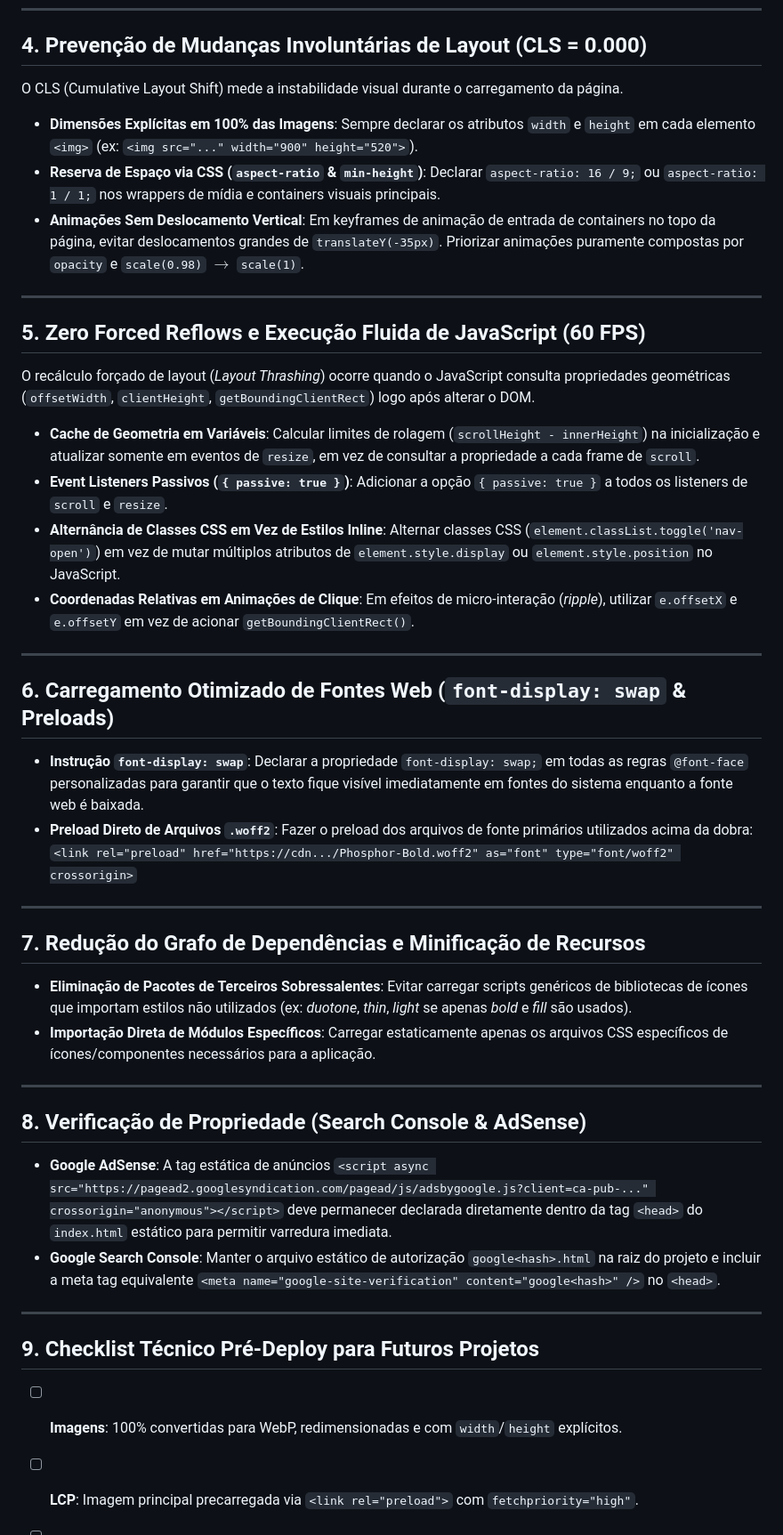
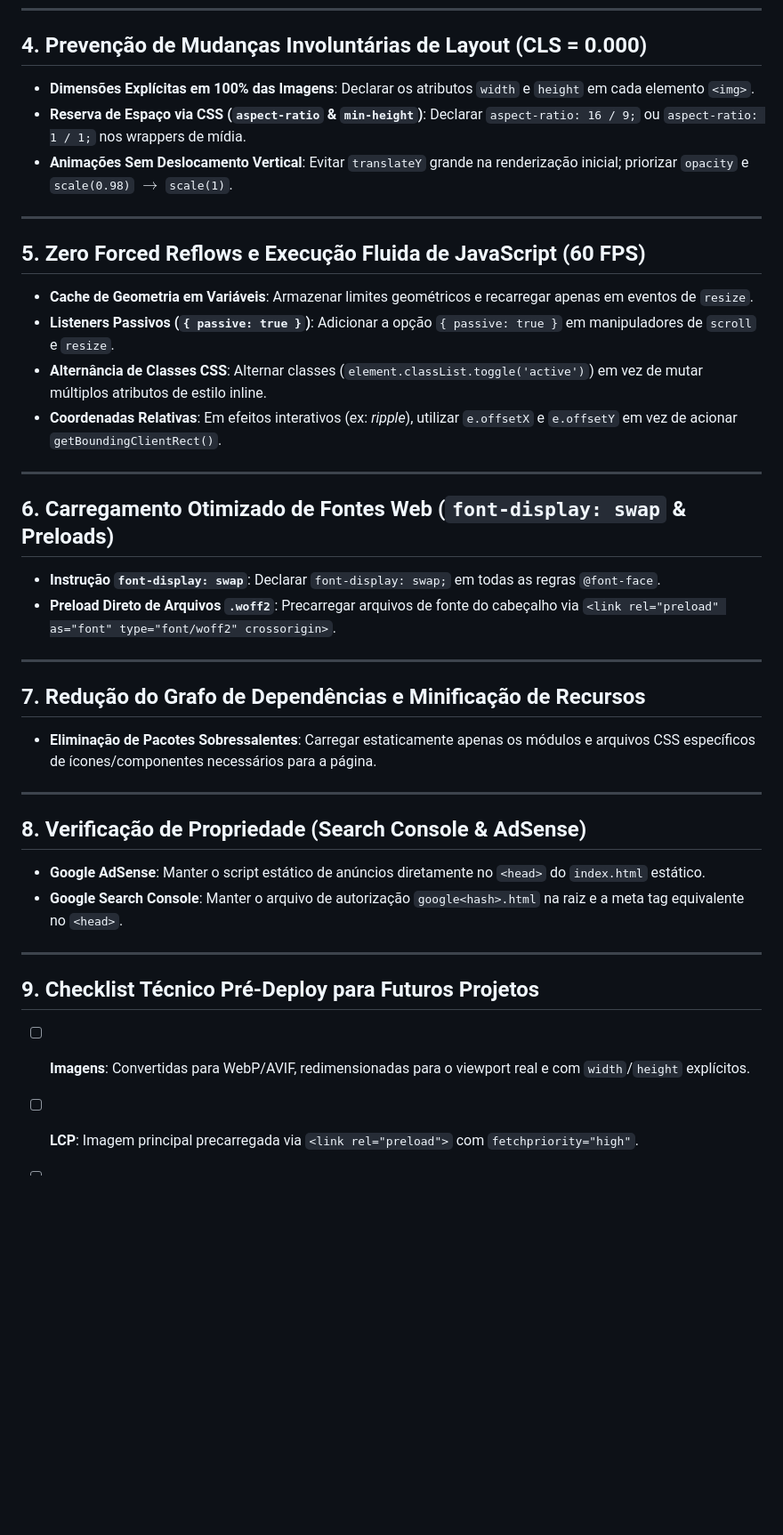
Before and after one commit to camargoarthur-hub/arthur-camargo-landingpage, a Markdown page: GoogleRecommendations.md, the part around one of its changes. Shown at 89% size. Drawn GitHub-style; blank space fills up the shorter version.

Commit message:
Generalize GoogleRecommendations.md as a universal reference template for future projects

```diff
--- a/GoogleRecommendations.md
+++ b/GoogleRecommendations.md
@@ -52,59 +49,42 @@ Solicitações de CSS e JavaScript síncronos no `<head>` impedem o navegador de
 
 ## 4. Prevenção de Mudanças Involuntárias de Layout (CLS = 0.000)
 
-O CLS (Cumulative Layout Shift) mede a instabilidade visual durante o carregamento da página.
-
-- **Dimensões Explícitas em 100% das Imagens**:
-  Sempre declarar os atributos `width` e `height` em cada elemento `<img>` (ex: `<img src="..." width="900" height="520">`).
-- **Reserva de Espaço via CSS (`aspect-ratio` & `min-height`)**:
-  Declarar `aspect-ratio: 16 / 9;` ou `aspect-ratio: 1 / 1;` nos wrappers de mídia e containers visuais principais.
-- **Animações Sem Deslocamento Vertical**:
-  Em keyframes de animação de entrada de containers no topo da página, evitar deslocamentos grandes de `translateY(-35px)`. Priorizar animações puramente compostas por `opacity` e `scale(0.98)` $\rightarrow$ `scale(1)`.
+- **Dimensões Explícitas em 100% das Imagens**: Declarar os atributos `width` e `height` em cada elemento `<img>`.
+- **Reserva de Espaço via CSS (`aspect-ratio` & `min-height`)**: Declarar `aspect-ratio: 16 / 9;` ou `aspect-ratio: 1 / 1;` nos wrappers de mídia.
+- **Animações Sem Deslocamento Vertical**: Evitar `translateY` grande na renderização inicial; priorizar `opacity` e `scale(0.98)` $\rightarrow$ `scale(1)`.
 
 ---
 
 ## 5. Zero Forced Reflows e Execução Fluida de JavaScript (60 FPS)
 
-O recálculo forçado de layout (*Layout Thrashing*) ocorre quando o JavaScript consulta propriedades geométricas (`offsetWidth`, `clientHeight`, `getBoundingClientRect`) logo após alterar o DOM.
-
-- **Cache de Geometria em Variáveis**:
-  Calcular limites de rolagem (`scrollHeight - innerHeight`) na inicialização e atualizar somente em eventos de `resize`, em vez de consultar a propriedade a cada frame de `scroll`.
-- **Event Listeners Passivos (`{ passive: true }`)**:
-  Adicionar a opção `{ passive: true }` a todos os listeners de `scroll` e `resize`.
-- **Alternância de Classes CSS em Vez de Estilos Inline**:
-  Alternar classes CSS (`element.classList.toggle('nav-open')`) em vez de mutar múltiplos atributos de `element.style.display` ou `element.style.position` no JavaScript.
-- **Coordenadas Relativas em Animações de Clique**:
-  Em efeitos de micro-interação (*ripple*), utilizar `e.offsetX` e `e.offsetY` em vez de acionar `getBoundingClientRect()`.
+- **Cache de Geometria em Variáveis**: Armazenar limites geométricos e recarregar apenas em eventos de `resize`.
+- **Listeners Passivos (`{ passive: true }`)**: Adicionar a opção `{ passive: true }` em manipuladores de `scroll` e `resize`.
+- **Alternância de Classes CSS**: Alternar classes (`element.classList.toggle('active')`) em vez de mutar múltiplos atributos de estilo inline.
+- **Coordenadas Relativas**: Em efeitos interativos (ex: *ripple*), utilizar `e.offsetX` e `e.offsetY` em vez de acionar `getBoundingClientRect()`.
 
 ---
 
 ## 6. Carregamento Otimizado de Fontes Web (`font-display: swap` & Preloads)
 
-- **Instrução `font-display: swap`**:
-  Declarar a propriedade `font-display: swap;` em todas as regras `@font-face` personalizadas para garantir que o texto fique visível imediatamente em fontes do sistema enquanto a fonte web é baixada.
-- **Preload Direto de Arquivos `.woff2`**:
-  Fazer o preload dos arquivos de fonte primários utilizados acima da dobra:
-  `<link rel="preload" href="https://cdn.../Phosphor-Bold.woff2" as="font" type="font/woff2" crossorigin>`
+- **Instrução `font-display: swap`**: Declarar `font-display: swap;` em todas as regras `@font-face`.
+- **Preload Direto de Arquivos `.woff2`**: Precarregar arquivos de fonte do cabeçalho via `<link rel="preload" as="font" type="font/woff2" crossorigin>`.
 
 ---
 
 ## 7. Redução do Grafo de Dependências e Minificação de Recursos
 
-- **Eliminação de Pacotes de Terceiros Sobressalentes**:
-  Evitar carregar scripts genéricos de bibliotecas de ícones que importam estilos não utilizados (ex: *duotone*, *thin*, *light* se apenas *bold* e *fill* são usados).
-- **Importação Direta de Módulos Específicos**:
-  Carregar estaticamente apenas os arquivos CSS específicos de ícones/componentes necessários para a aplicação.
+- **Eliminação de Pacotes Sobressalentes**: Carregar estaticamente apenas os módulos e arquivos CSS específicos de ícones/componentes necessários para a página.
 
 ---
 
 ## 8. Verificação de Propriedade (Search Console & AdSense)
 
-- **Google AdSense**: A tag estática de anúncios `<script async src="https://pagead2.googlesyndication.com/pagead/js/adsbygoogle.js?client=ca-pub-..." crossorigin="anonymous"></script>` deve permanecer declarada diretamente dentro da tag `<head>` do `index.html` estático para permitir varredura imediata.
-- **Google Search Console**: Manter o arquivo estático de autorização `google<hash>.html` na raiz do projeto e incluir a meta tag equivalente `<meta name="google-site-verification" content="google<hash>" />` no `<head>`.
+- **Google AdSense**: Manter o script estático de anúncios diretamente no `<head>` do `index.html` estático.
+- **Google Search Console**: Manter o arquivo de autorização `google<hash>.html` na raiz e a meta tag equivalente no `<head>`.
 
 ---
 
 ## 9. Checklist Técnico Pré-Deploy para Futuros Projetos
 
-- [ ] **Imagens**: 100% convertidas para WebP, redimensionadas e com `width`/`height` explícitos.
+- [ ] **Imagens**: Convertidas para WebP/AVIF, redimensionadas para o viewport real e com `width`/`height` explícitos.
 - [ ] **LCP**: Imagem principal precarregada via `<link rel="preload">` com `fetchpriority="high"`.
```
Also changed, not shown: other parts of GoogleRecommendations.md (+16 -19 lines).
